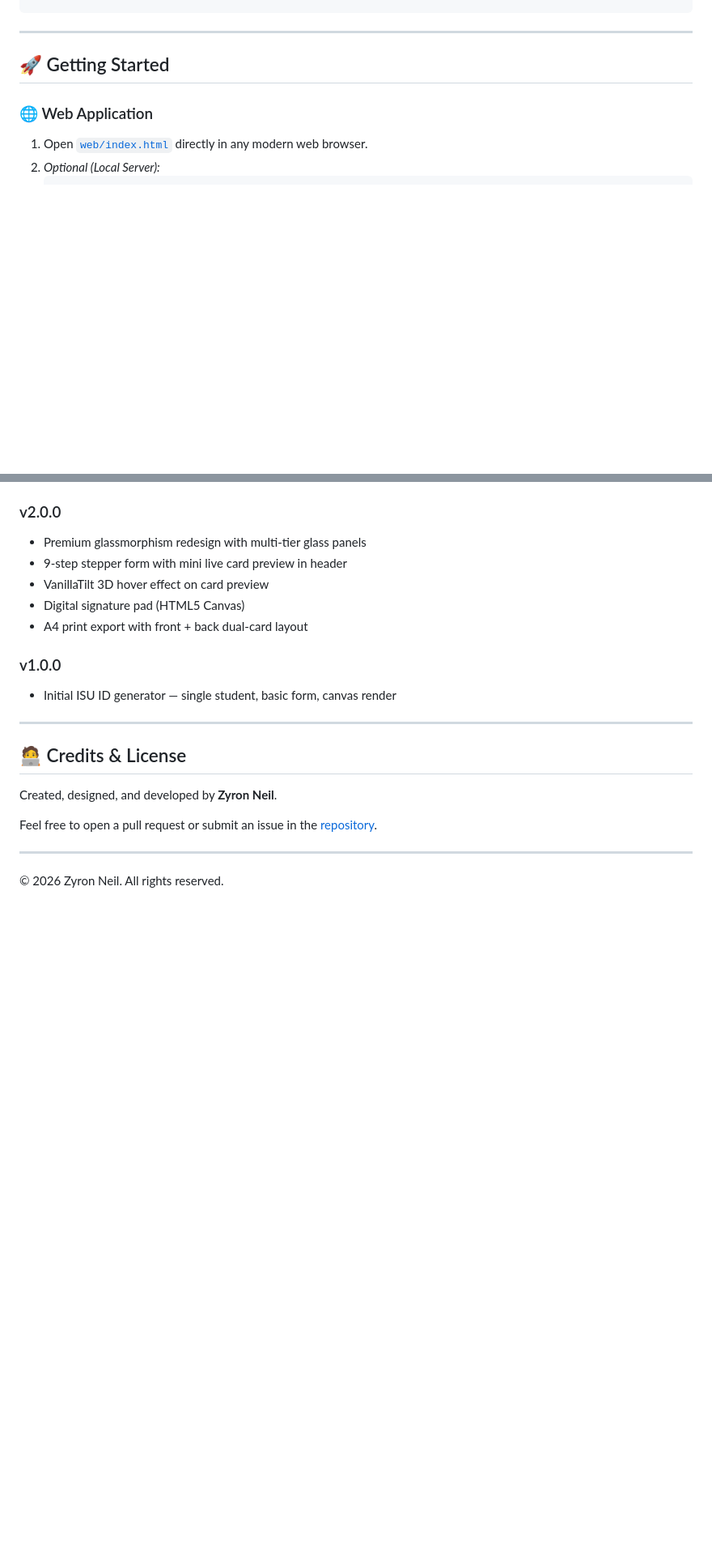
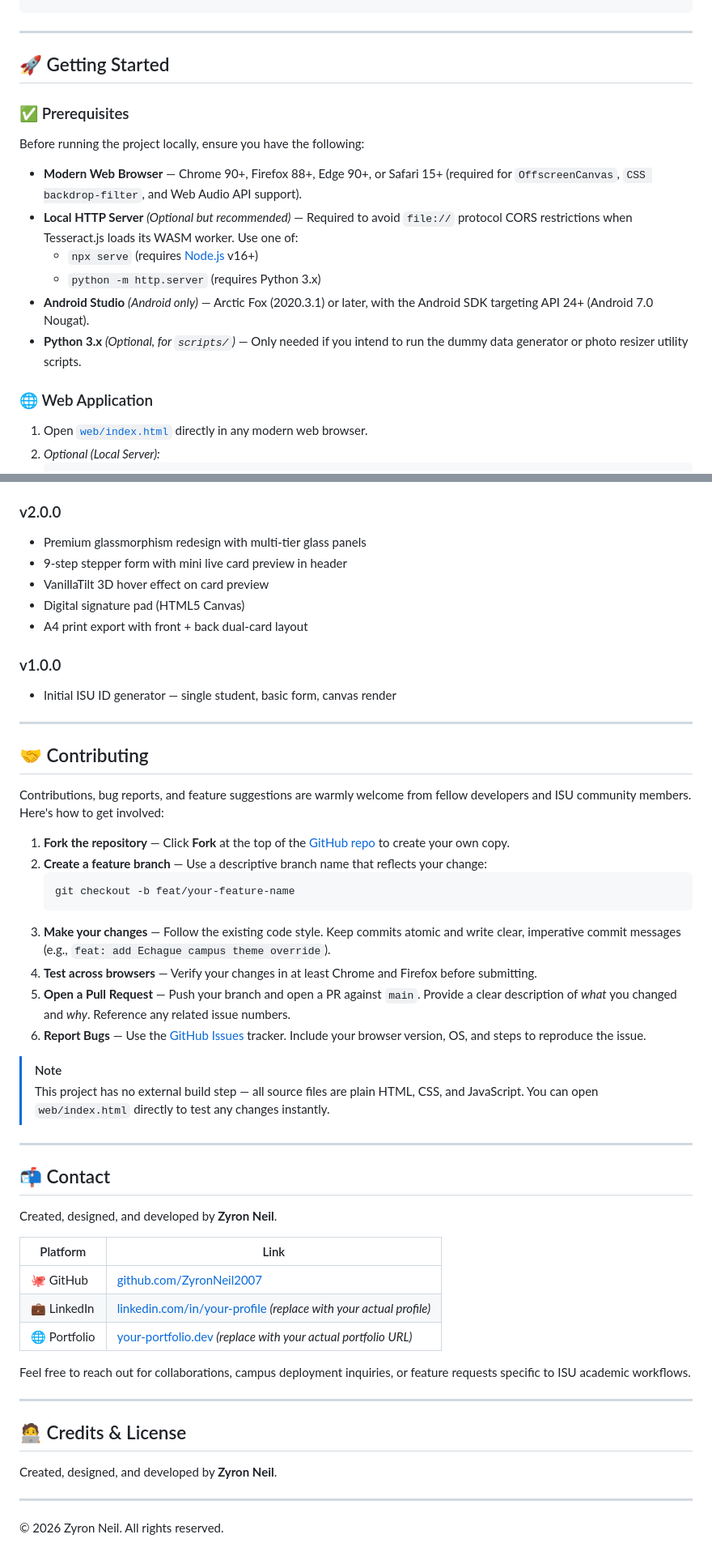
Before and after one commit to ZyronNeil2007/Isabela-State-University_Cabagan, a Markdown page: README.md, 2 parts joined by grey strips. Shown at 81% size. GitHub-like rendering; blank space fills up the shorter version.

````diff
--- a/README.md
+++ b/README.md
@@ -81,6 +103,17 @@ isu_id/
 
 ## 🚀 Getting Started
 
+### ✅ Prerequisites
+
+Before running the project locally, ensure you have the following:
+
+- **Modern Web Browser** — Chrome 90+, Firefox 88+, Edge 90+, or Safari 15+ (required for `OffscreenCanvas`, `CSS backdrop-filter`, and Web Audio API support).
+- **Local HTTP Server** *(Optional but recommended)* — Required to avoid `file://` protocol CORS restrictions when Tesseract.js loads its WASM worker. Use one of:
+  - `npx serve` (requires [Node.js](https://nodejs.org/) v16+)
+  - `python -m http.server` (requires Python 3.x)
+- **Android Studio** *(Android only)* — Arctic Fox (2020.3.1) or later, with the Android SDK targeting API 24+ (Android 7.0 Nougat).
+- **Python 3.x** *(Optional, for `scripts/`)* — Only needed if you intend to run the dummy data generator or photo resizer utility scripts.
+
 ### 🌐 Web Application
 1. Open [`web/index.html`](web/index.html) directly in any modern web browser.
 2. *Optional (Local Server):*
@@ -212,11 +271,42 @@ isu_id/
 
 ---
 
+## 🤝 Contributing
+
+Contributions, bug reports, and feature suggestions are warmly welcome from fellow developers and ISU community members. Here's how to get involved:
+
+1. **Fork the repository** — Click **Fork** at the top of the [GitHub repo](https://github.com/ZyronNeil2007/Isabela-State-University_Cabagan) to create your own copy.
+2. **Create a feature branch** — Use a descriptive branch name that reflects your change:
+   ```bash
+   git checkout -b feat/your-feature-name
+   ```
+3. **Make your changes** — Follow the existing code style. Keep commits atomic and write clear, imperative commit messages (e.g., `feat: add Echague campus theme override`).
+4. **Test across browsers** — Verify your changes in at least Chrome and Firefox before submitting.
+5. **Open a Pull Request** — Push your branch and open a PR against `main`. Provide a clear description of *what* you changed and *why*. Reference any related issue numbers.
+6. **Report Bugs** — Use the [GitHub Issues](https://github.com/ZyronNeil2007/Isabela-State-University_Cabagan/issues) tracker. Include your browser version, OS, and steps to reproduce the issue.
+
+> [!NOTE]
+> This project has no external build step — all source files are plain HTML, CSS, and JavaScript. You can open `web/index.html` directly to test any changes instantly.
+
+---
+
+## 📬 Contact
+
+Created, designed, and developed by **Zyron Neil**.
+
+| Platform | Link |
+|---|---|
+| 🐙 GitHub | [github.com/ZyronNeil2007](https://github.com/ZyronNeil2007) |
+| 💼 LinkedIn | [linkedin.com/in/your-profile](https://linkedin.com/in/your-profile) *(replace with your actual profile)* |
+| 🌐 Portfolio | [your-portfolio.dev](https://your-portfolio.dev) *(replace with your actual portfolio URL)* |
+
+Feel free to reach out for collaborations, campus deployment inquiries, or feature requests specific to ISU academic workflows.
+
+---
+
 ## 🧑‍💻 Credits & License
 
 Created, designed, and developed by **Zyron Neil**.
 
-Feel free to open a pull request or submit an issue in the [repository](https://github.com/ZyronNeil2007/Isabela-State-University_Cabagan).
-
 ---
 © 2026 Zyron Neil. All rights reserved.
````
Also changed, not shown: other parts of README.md (+49 -1 lines), web/images/hero_sreenshot/mobile_hero.jpg (added), 1 other file.
